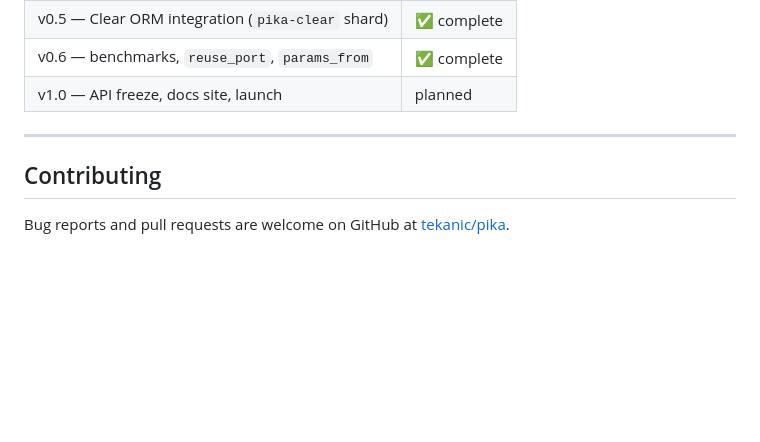
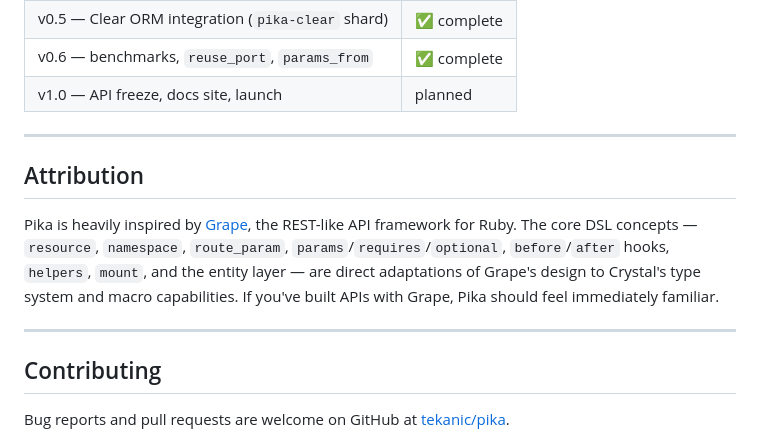
Before and after one commit to tekanic/pika, a Markdown page: README.md, the part around the change. Drawn GitHub-style; blank space fills up the shorter version.

Commit message:
docs: add attribution section crediting Grape

```diff
--- a/README.md
+++ b/README.md
@@ -299,6 +299,12 @@ crystal spec --error-trace  # with backtraces
 
 ---
 
+## Attribution
+
+Pika is heavily inspired by [Grape](https://github.com/ruby-grape/grape), the REST-like API framework for Ruby. The core DSL concepts — `resource`, `namespace`, `route_param`, `params`/`requires`/`optional`, `before`/`after` hooks, `helpers`, `mount`, and the entity layer — are direct adaptations of Grape's design to Crystal's type system and macro capabilities. If you've built APIs with Grape, Pika should feel immediately familiar.
+
+---
+
 ## Contributing
 
 Bug reports and pull requests are welcome on GitHub at [tekanic/pika](https://github.com/tekanic/pika).
```
